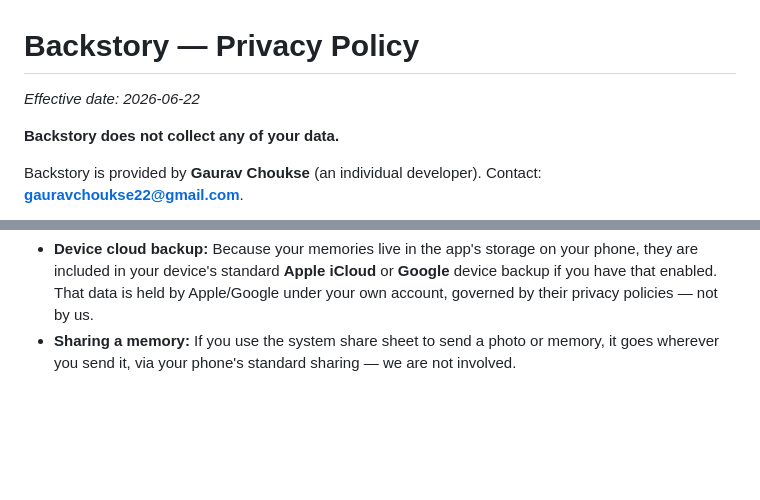
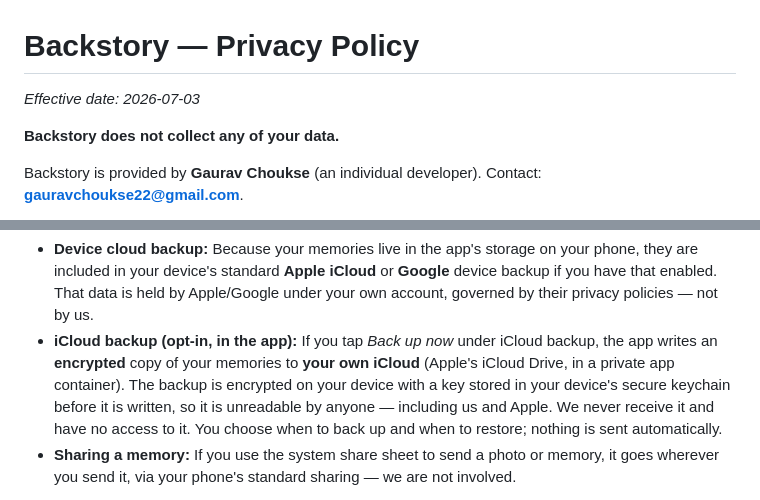
Before and after one commit to gauravchoukse22-max/backstory-website, a Markdown page: privacy.md, 2 parts joined by grey strips. GitHub-like rendering; blank space fills up the shorter version.

Commit message:
privacy: document opt-in encrypted iCloud backup (v1.0.3)

```diff
--- a/privacy.md
+++ b/privacy.md
@@ -1,6 +1,6 @@
 # Backstory — Privacy Policy
 
-_Effective date: 2026-06-22_
+_Effective date: 2026-07-03_
 
 **Backstory does not collect any of your data.**
 
@@ -20,6 +20,12 @@ except in ways you explicitly choose:
   are included in your device's standard **Apple iCloud** or **Google** device backup if you
   have that enabled. That data is held by Apple/Google under your own account, governed by
   their privacy policies — not by us.
+- **iCloud backup (opt‑in, in the app):** If you tap _Back up now_ under iCloud backup, the app
+  writes an **encrypted** copy of your memories to **your own iCloud** (Apple's iCloud Drive,
+  in a private app container). The backup is encrypted on your device with a key stored in your
+  device's secure keychain before it is written, so it is unreadable by anyone — including us
+  and Apple. We never receive it and have no access to it. You choose when to back up and when
+  to restore; nothing is sent automatically.
 - **Sharing a memory:** If you use the system share sheet to send a photo or memory, it goes
   wherever you send it, via your phone's standard sharing — we are not involved.
 
```
